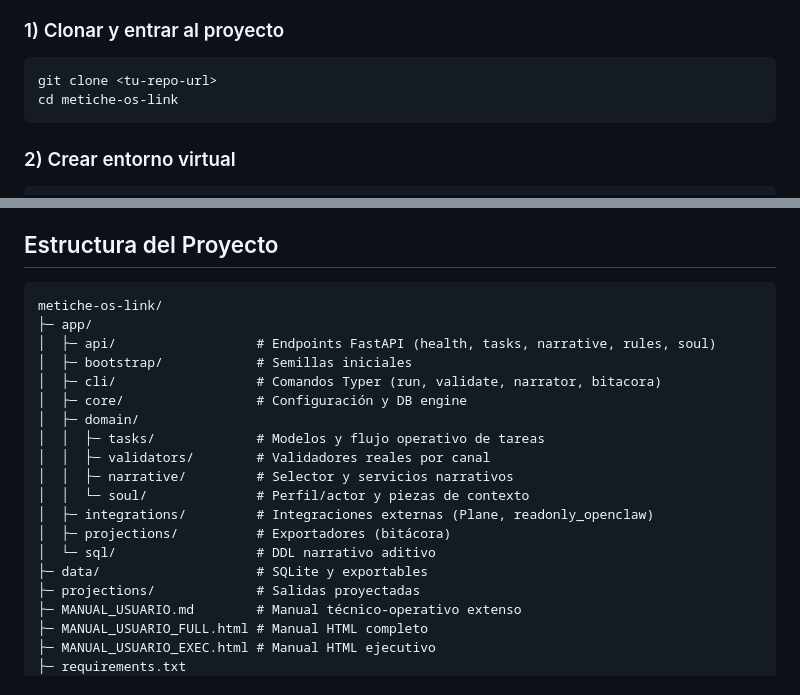
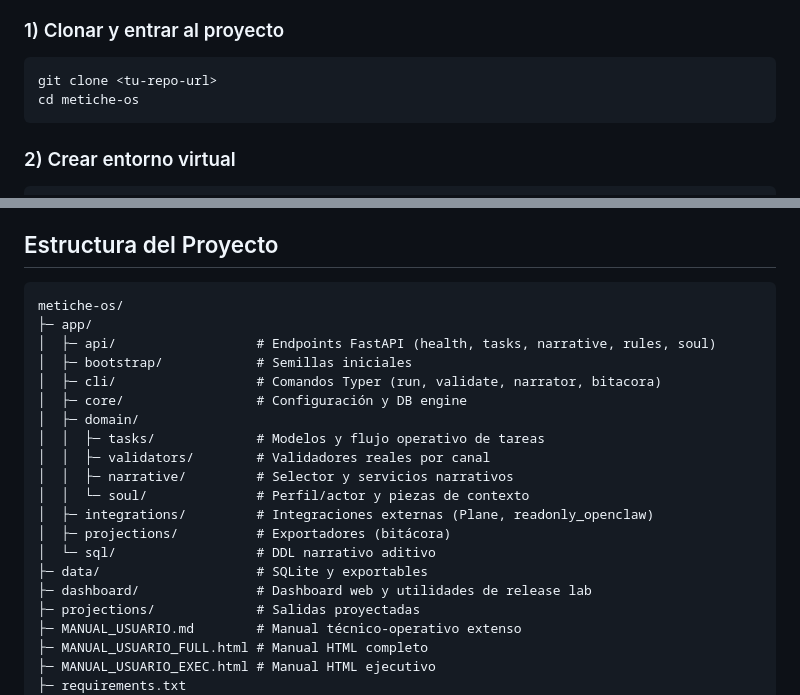
Before and after one commit to Wikibuda/metiche-os, a Markdown page: README.md, 2 parts joined by grey strips. GitHub-like rendering.

Commit message:
docs(readme): fix mermaid parsing and include dashboard structure

````diff
--- a/README.md
+++ b/README.md
@@ -327,7 +327,7 @@ Espacio en disco:
 
 ```bash
 git clone <tu-repo-url>
-cd metiche-os-link
+cd metiche-os
 ```
 
 ### 2) Crear entorno virtual
@@ -504,7 +504,7 @@ Cliente de integración:
 ## Estructura del Proyecto
 
 ```text
-metiche-os-link/
+metiche-os/
 ├─ app/
 │  ├─ api/                  # Endpoints FastAPI (health, tasks, narrative, rules, soul)
 │  ├─ bootstrap/            # Semillas iniciales
@@ -519,6 +519,7 @@ metiche-os-link/
 │  ├─ projections/          # Exportadores (bitácora)
 │  └─ sql/                  # DDL narrativo aditivo
 ├─ data/                    # SQLite y exportables
+├─ dashboard/               # Dashboard web y utilidades de release lab
 ├─ projections/             # Salidas proyectadas
 ├─ MANUAL_USUARIO.md        # Manual técnico-operativo extenso
 ├─ MANUAL_USUARIO_FULL.html # Manual HTML completo
````
Also changed, not shown: other parts of README.md (+1 -1 lines).
